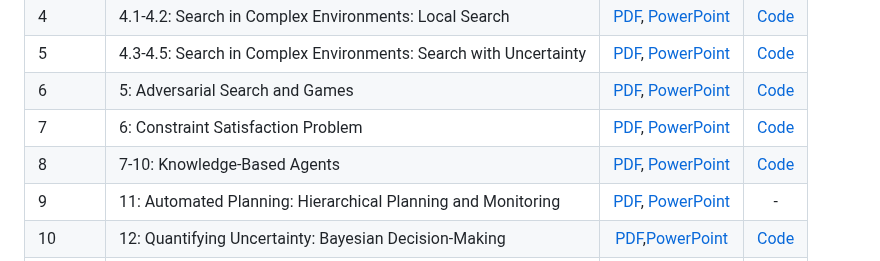
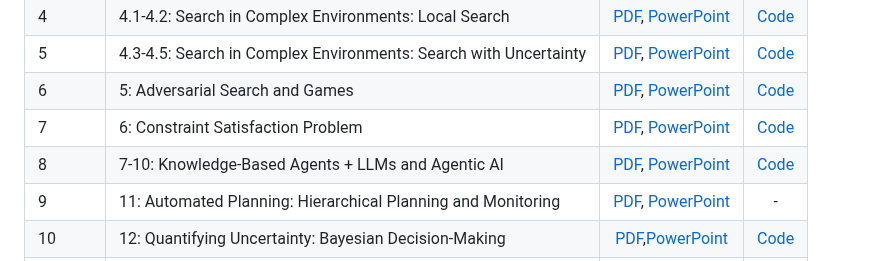
Before and after one commit to mhahsler/CS7320-AI, a Markdown page: README.md, the part around the change. GitHub-like rendering.

Commit message:
added agentic AI

```diff
--- a/README.md
+++ b/README.md
@@ -29,7 +29,7 @@ Studying the material requires
 | 5 | 4.3-4.5: Search in Complex Environments: Search with Uncertainty | [PDF](https://mhahsler.github.io/CS7320-AI/slides/04_search_with_uncertainty.pdf), [PowerPoint](https://mhahsler.github.io/CS7320-AI/slides/04_search_with_uncertainty.pptx) | [Code](Search_with_Uncertainty) |
 | 6 | 5: Adversarial Search and Games | [PDF](https://mhahsler.github.io/CS7320-AI/slides/05_games.pdf), [PowerPoint](https://mhahsler.github.io/CS7320-AI/slides/05_games.pptx) | [Code](Games) |
 | 7 | 6: Constraint Satisfaction Problem | [PDF](https://mhahsler.github.io/CS7320-AI/slides/06_CSP.pdf), [PowerPoint](https://mhahsler.github.io/CS7320-AI/slides/06_CSP.pptx) | [Code](CSP) |
-| 8 | 7-10: Knowledge-Based Agents | [PDF](https://mhahsler.github.io/CS7320-AI/slides/07_knowledge-based.pdf), [PowerPoint](https://mhahsler.github.io/CS7320-AI/slides/07_knowledge-based.pptx) | [Code](Knowledge-based) |
+| 8 | 7-10: Knowledge-Based Agents + LLMs and Agentic AI | [PDF](https://mhahsler.github.io/CS7320-AI/slides/07_knowledge-based.pdf), [PowerPoint](https://mhahsler.github.io/CS7320-AI/slides/07_knowledge-based.pptx) | [Code](Knowledge-based) |
 | 9 | 11: Automated Planning: Hierarchical Planning and Monitoring | [PDF](https://mhahsler.github.io/CS7320-AI/slides/11_Automated_Planning.pdf), [PowerPoint](https://mhahsler.github.io/CS7320-AI/slides/11_Automated_Planning.pptx) | - |
 | 10 | 12: Quantifying Uncertainty: Bayesian Decision-Making | [PDF](https://mhahsler.github.io/CS7320-AI/slides/12_uncertainty.pdf),[PowerPoint](https://mhahsler.github.io/CS7320-AI/slides/12_uncertainty.pptx) | [Code](Uncertainty) |
 | 11 | 13: Probabilistic Reasoning: Bayesian Networks | [PDF](https://mhahsler.github.io/CS7320-AI/slides/13_bayes_nets.pdf), [PowerPoint](https://mhahsler.github.io/CS7320-AI/slides/13_bayes_nets.pptx) | [Code](Probabilistic_Reasoning) |
```
